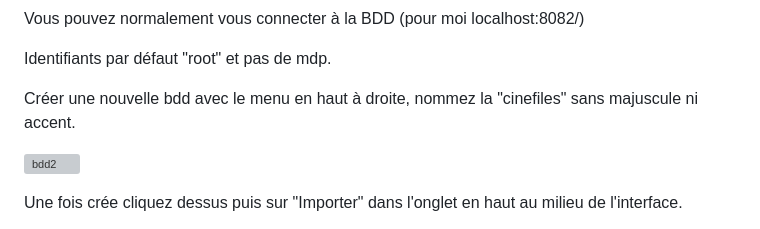
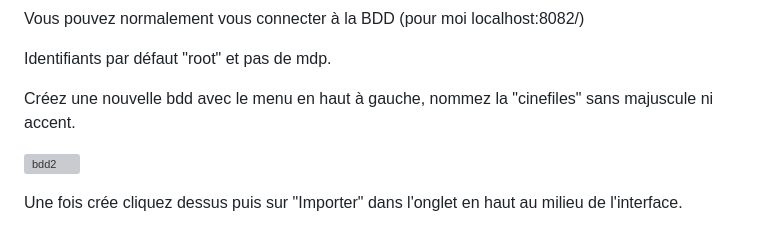
Before and after one commit to Panzusha/Cinefiles, a Markdown page: README.md, the part around the change. Rendered like a GitHub page; grey boxes are pictures that could not be loaded.

Commit message:
dernier dernier README.md

```diff
--- a/README.md
+++ b/README.md
@@ -109,7 +109,7 @@ Vous pouvez normalement vous connecter à la BDD (pour moi localhost:8082/)
 
 Identifiants par défaut "root" et pas de mdp.
 
-Créer une nouvelle bdd avec le menu en haut à droite, nommez la "cinefiles" sans majuscule ni accent.
+Créez une nouvelle bdd avec le menu en haut à gauche, nommez la "cinefiles" sans majuscule ni accent.
 
 ![bdd2](https://github.com/Panzusha/Cinefiles/assets/102243199/0aa4c841-4cc9-4226-8092-732b0ab85e89)
 
```
